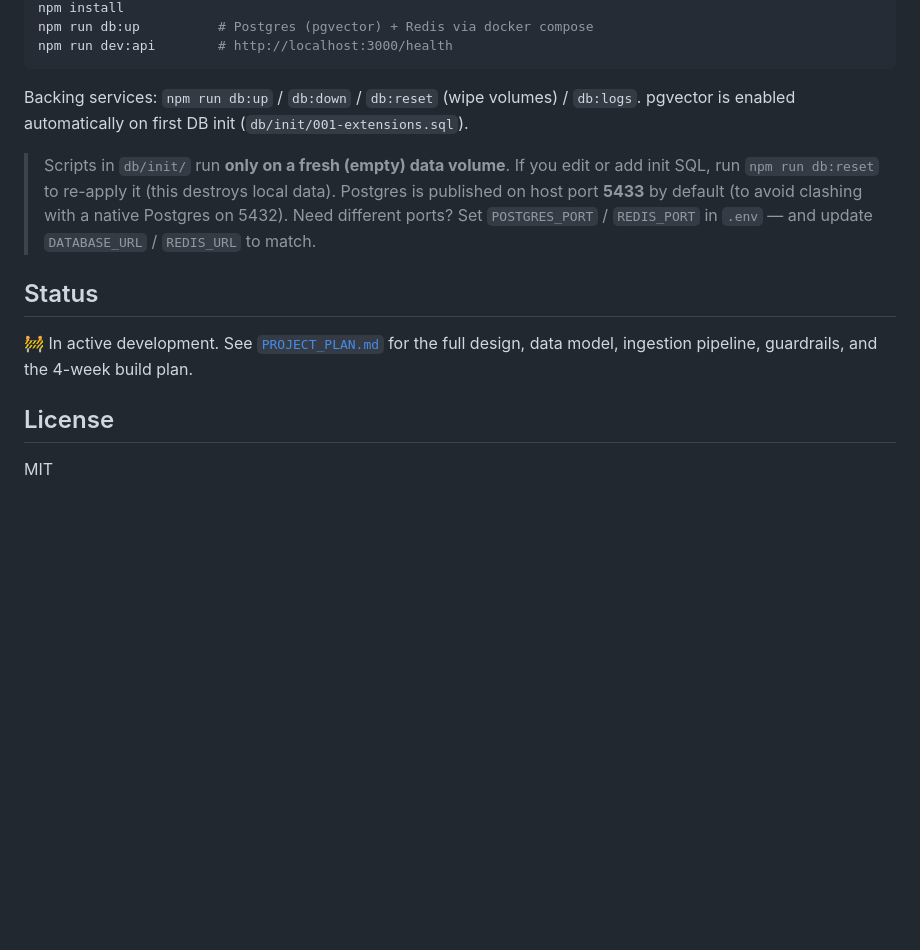
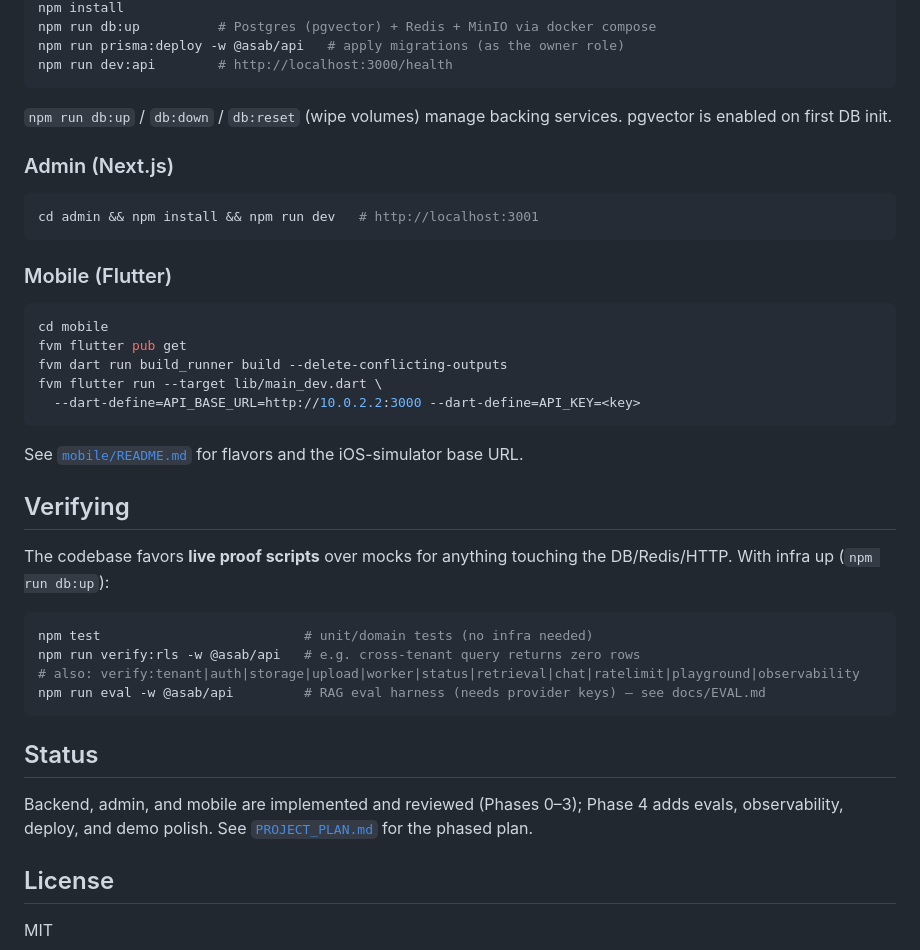
Before and after one commit to ktul15/ai-support-agent-builder, a Markdown page: README.md, the part around one of its changes. Drawn GitHub-style; blank space fills up the shorter version.

````diff
--- a/README.md
+++ b/README.md
@@ -49,20 +71,45 @@ cp .env.example .env   # fill in required vars
 npm install
-npm run db:up          # Postgres (pgvector) + Redis via docker compose
+npm run db:up          # Postgres (pgvector) + Redis + MinIO via docker compose
+npm run prisma:deploy -w @asab/api   # apply migrations (as the owner role)
 npm run dev:api        # http://localhost:3000/health
 ```
 
-Backing services: `npm run db:up` / `db:down` / `db:reset` (wipe volumes) / `db:logs`.
-pgvector is enabled automatically on first DB init (`db/init/001-extensions.sql`).
+`npm run db:up` / `db:down` / `db:reset` (wipe volumes) manage backing services. pgvector is enabled on first DB init.
 
-> Scripts in `db/init/` run **only on a fresh (empty) data volume**. If you edit or
-> add init SQL, run `npm run db:reset` to re-apply it (this destroys local data).
-> Postgres is published on host port **5433** by default (to avoid clashing with a
-> native Postgres on 5432). Need different ports? Set `POSTGRES_PORT` / `REDIS_PORT`
-> in `.env` — and update `DATABASE_URL` / `REDIS_URL` to match.
+### Admin (Next.js)
+
+```bash
+cd admin && npm install && npm run dev   # http://localhost:3001
+```
+
+### Mobile (Flutter)
+
+```bash
+cd mobile
+fvm flutter pub get
+fvm dart run build_runner build --delete-conflicting-outputs
+fvm flutter run --target lib/main_dev.dart \
+  --dart-define=API_BASE_URL=http://10.0.2.2:3000 --dart-define=API_KEY=<key>
+```
+
+See [`mobile/README.md`](./mobile/README.md) for flavors and the iOS-simulator base URL.
+
+## Verifying
+
+The codebase favors **live proof scripts** over mocks for anything touching the DB/Redis/HTTP. With infra up (`npm run db:up`):
+
+```bash
+npm test                          # unit/domain tests (no infra needed)
+npm run verify:rls -w @asab/api   # e.g. cross-tenant query returns zero rows
+# also: verify:tenant|auth|storage|upload|worker|status|retrieval|chat|ratelimit|playground|observability
+npm run eval -w @asab/api         # RAG eval harness (needs provider keys) — see docs/EVAL.md
+```
 
 ## Status
 
-🚧 In active development. See [`PROJECT_PLAN.md`](./PROJECT_PLAN.md) for the full design, data model, ingestion pipeline, guardrails, and the 4-week build plan.
+Backend, admin, and mobile are implemented and reviewed (Phases 0–3); Phase 4
+adds evals, observability, deploy, and demo polish. See
+[`PROJECT_PLAN.md`](./PROJECT_PLAN.md) for the phased plan.
 
 ## License
 
````
Also changed, not shown: other parts of README.md (+40 -18 lines), docs/ARCHITECTURE.md (added, +202 -0 lines), docs/EVAL.md (added, +86 -0 lines).
